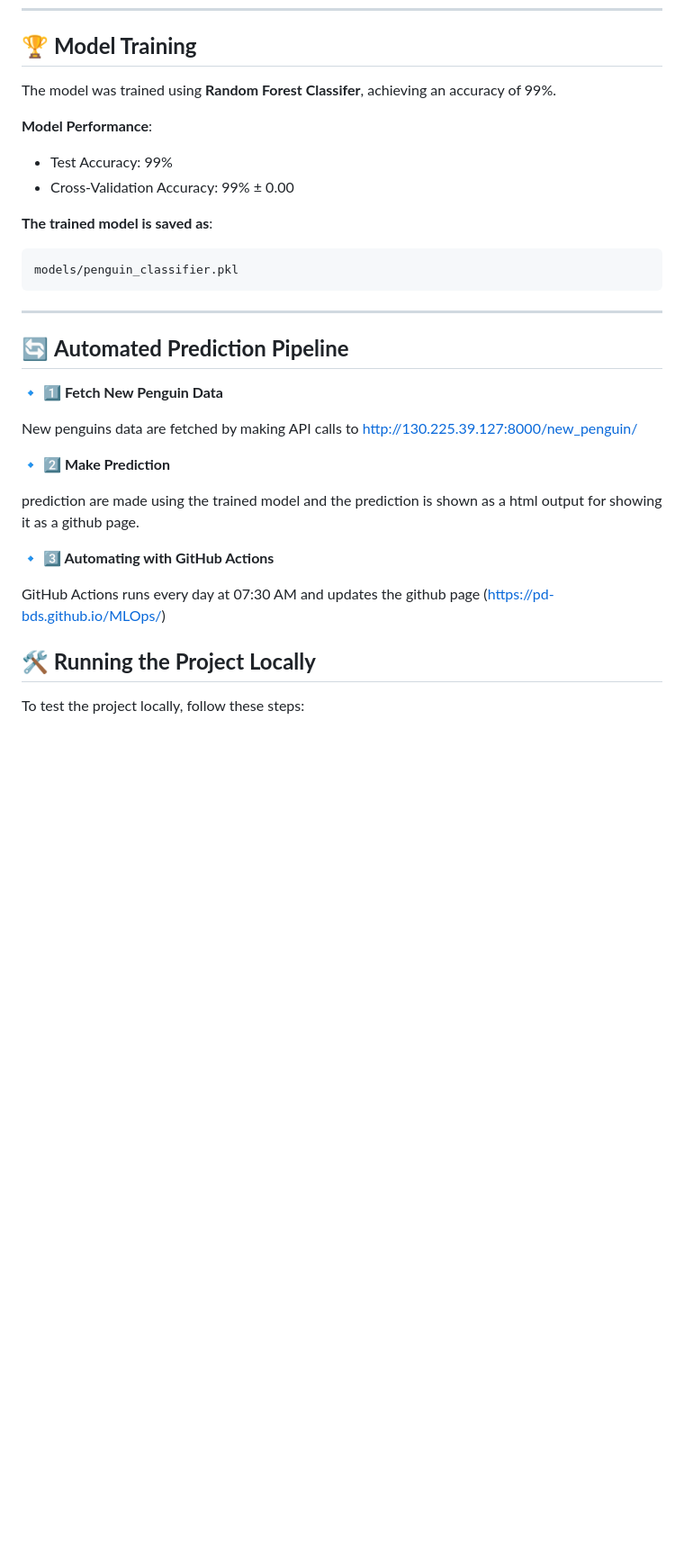
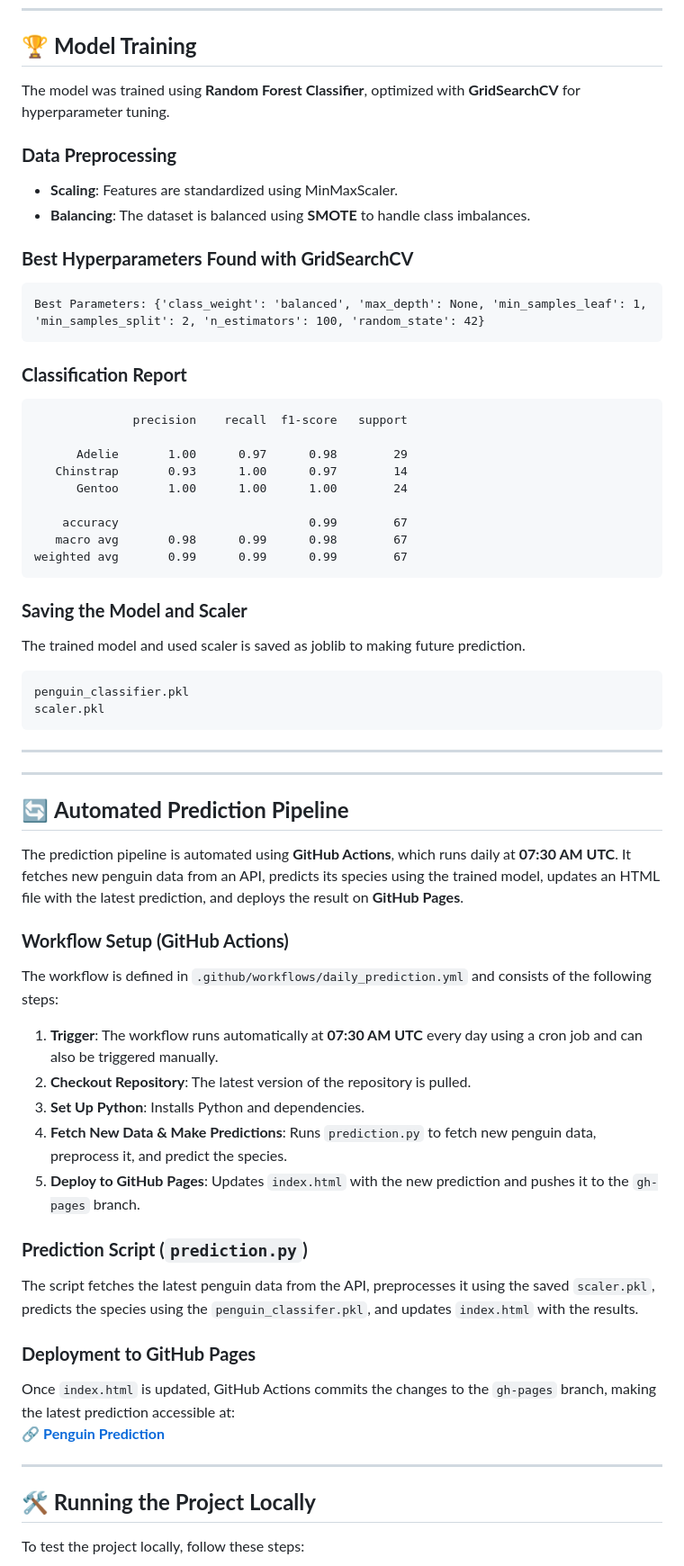
Before and after one commit to PD-BDS/Penguins-detector, a Markdown page: README.md, the part around one of its changes. Shown at 90% size. GitHub-like rendering; blank space fills up the shorter version.

````diff
--- a/README.md
+++ b/README.md
@@ -55,33 +72,65 @@ island_Torgersen     | ❌           | ❌   | ❌             | ❌           |
 
 ## 🏆 **Model Training**
 
-The model was trained using **Random Forest Classifer**, achieving an accuracy of 99%.
+The model was trained using **Random Forest Classifier**, optimized with **GridSearchCV** for hyperparameter tuning.
 
-**Model Performance**:
-- Test Accuracy: 99%
-- Cross-Validation Accuracy: 99% ± 0.00
+### **Data Preprocessing**
+- **Scaling**: Features are standardized using MinMaxScaler.
+- **Balancing**: The dataset is balanced using **SMOTE** to handle class imbalances.
 
-**The trained model is saved as**:
+### **Best Hyperparameters Found with GridSearchCV**
 ```
-models/penguin_classifier.pkl
+Best Parameters: {'class_weight': 'balanced', 'max_depth': None, 'min_samples_leaf': 1, 'min_samples_split': 2, 'n_estimators': 100, 'random_state': 42}
 ```
+
+### **Classification Report**
+```
+              precision    recall  f1-score   support
+
+      Adelie       1.00      0.97      0.98        29
+   Chinstrap       0.93      1.00      0.97        14
+      Gentoo       1.00      1.00      1.00        24
+
+    accuracy                           0.99        67
+   macro avg       0.98      0.99      0.98        67
+weighted avg       0.99      0.99      0.99        67
+```
+
+### **Saving the Model and Scaler**
+The trained model and used scaler is saved as joblib to making future prediction.
+```
+penguin_classifier.pkl
+scaler.pkl
+```
+
+---
+
 
 ---
 
 ## 🔄 **Automated Prediction Pipeline**
 
-🔹 **1️⃣ Fetch New Penguin Data**
+The prediction pipeline is automated using **GitHub Actions**, which runs daily at **07:30 AM UTC**. It fetches new penguin data from an API, predicts its species using the trained model, updates an HTML file with the latest prediction, and deploys the result on **GitHub Pages**.
 
-New penguins data are fetched by making API calls to http://130.225.39.127:8000/new_penguin/
+### **Workflow Setup (GitHub Actions)**
+The workflow is defined in `.github/workflows/daily_prediction.yml` and consists of the following steps:
 
-🔹 **2️⃣ Make Prediction**
+1. **Trigger**: The workflow runs automatically at **07:30 AM UTC** every day using a cron job and can also be triggered manually.
+2. **Checkout Repository**: The latest version of the repository is pulled.
+3. **Set Up Python**: Installs Python and dependencies.
+4. **Fetch New Data & Make Predictions**: Runs `prediction.py` to fetch new penguin data, preprocess it, and predict the species.
+5. **Deploy to GitHub Pages**: Updates `index.html` with the new prediction and pushes it to the `gh-pages` branch.
 
-prediction are made using the trained model and the prediction is shown as a html output for showing it as a github page.
 
-🔹 **3️⃣ Automating with GitHub Actions**
+### **Prediction Script (`prediction.py`)**
+The script fetches the latest penguin data from the API, preprocesses it using the saved `scaler.pkl`, predicts the species using the `penguin_classifer.pkl`, and updates `index.html` with the results.
 
-GitHub Actions runs every day at 07:30 AM and updates the github page (https://pd-bds.github.io/MLOps/)
 
+### **Deployment to GitHub Pages**
+Once `index.html` is updated, GitHub Actions commits the changes to the `gh-pages` branch, making the latest prediction accessible at:
+🔗 **[Penguin Prediction](https://pd-bds.github.io/MLOps/)**
+
+---
 
 ## **🛠 Running the Project Locally**
 
````
Also changed, not shown: other parts of README.md (+18 -1 lines).
